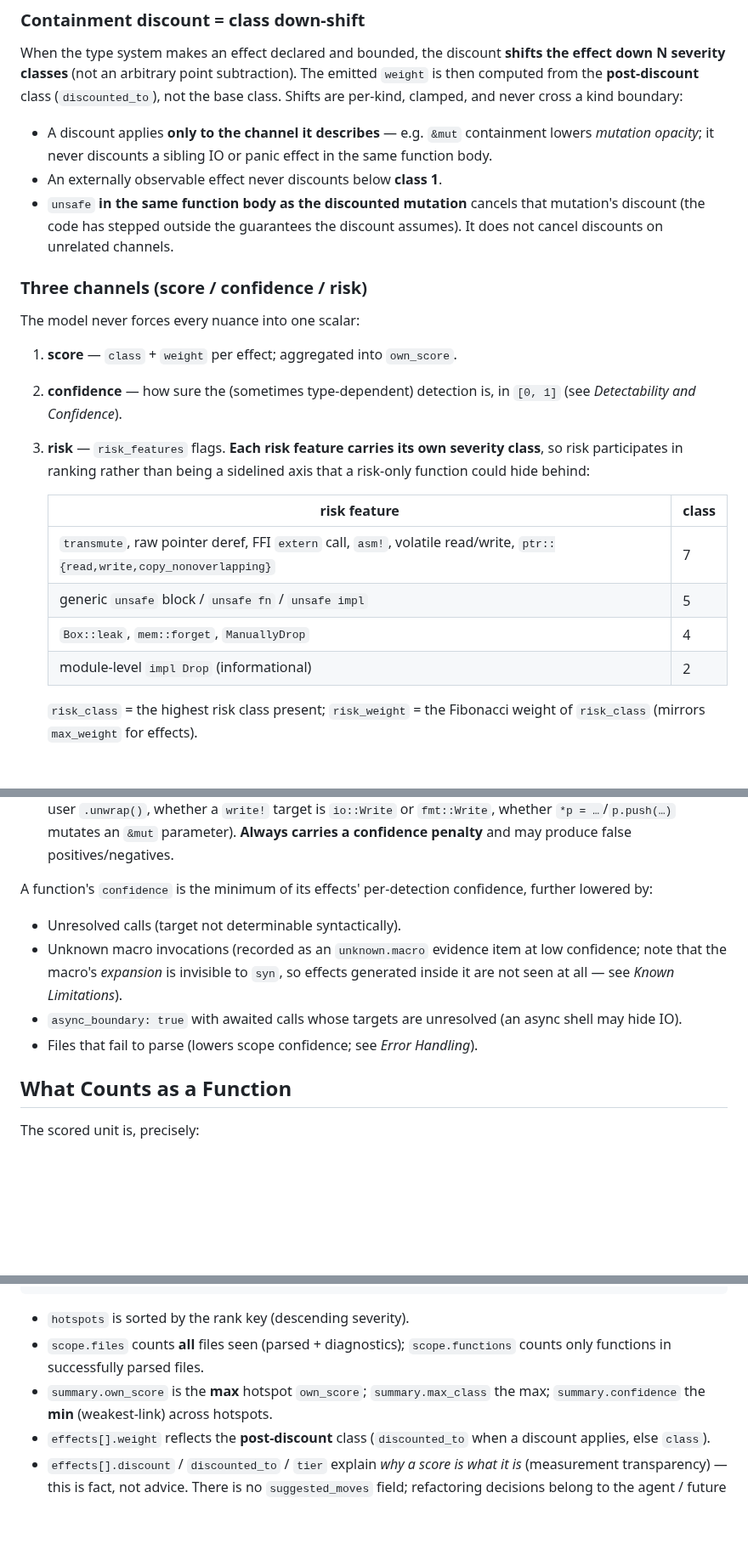
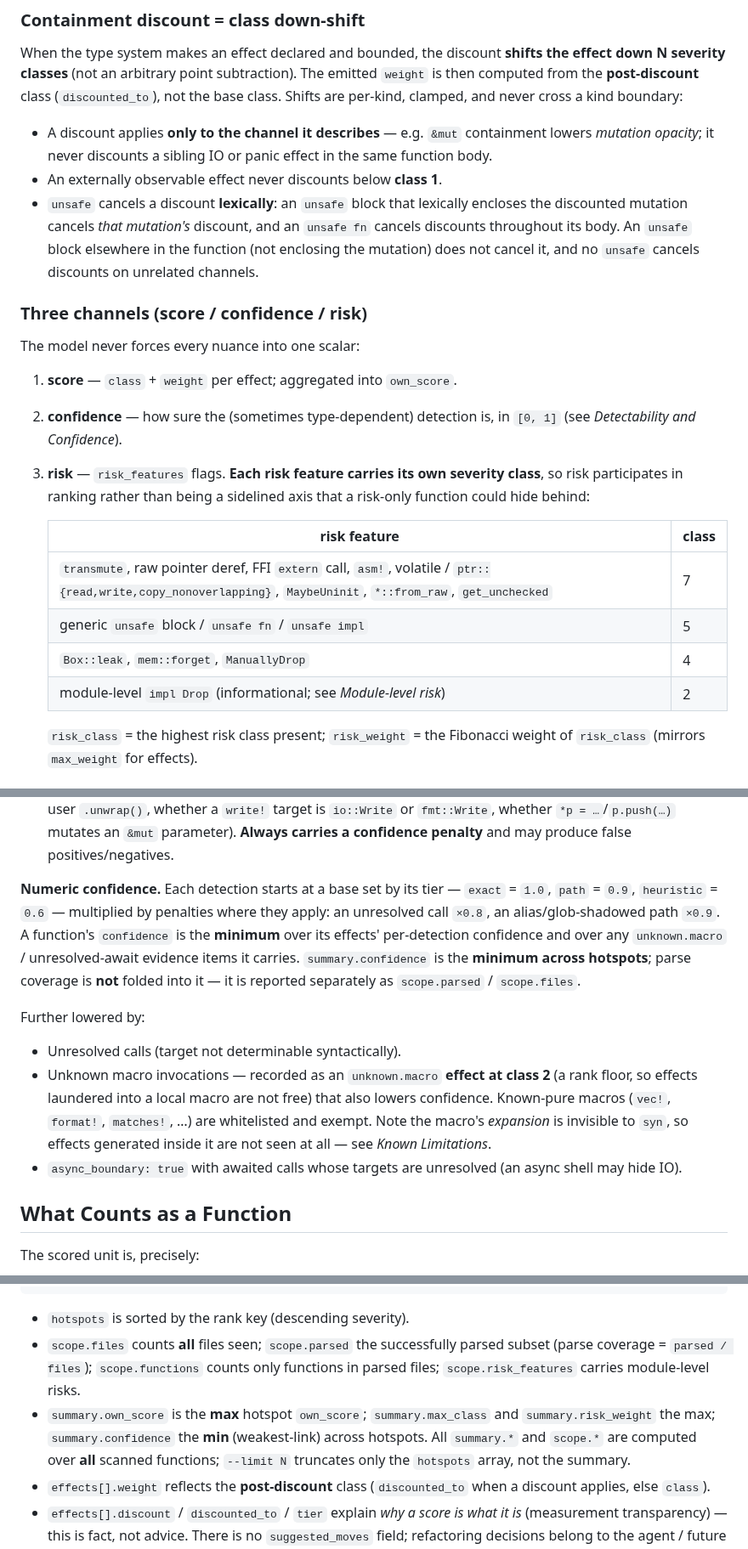
Before and after one commit to caasi/fxrank, a Markdown page: specs/001-fxrank-rust-effect-scanner.md, 3 parts joined by grey strips. Shown at 85% size. GitHub-like rendering; blank space fills up the shorter version.

Commit message:
docs: address review on 001 spec (round 2)
Formalize gaps from Codex round-2 review:
- numeric confidence: tier bases (exact 1.0 / path 0.9 / heuristic 0.6) +
  multiplicative penalties; summary.confidence = min across hotspots, parse
  coverage reported separately as scope.parsed/scope.files
- complete risk-class table (MaybeUninit, *::from_raw, get_unchecked = 7)
- local.mutation = write site to a let-mut binding (not the declaration)
- assert!/assert_eq!/assert_ne! are exact detections (conditionally panicking);
  debug_assert*! cfg-dependent
- unsafe discount cancellation defined lexically
- env.write composes with the unsafe risk feature under edition 2024
- module-level risk (impl Drop, extern blocks) reported in scope.risk_features,
  not per function
- unknown.macro is a class-2 effect (rank floor) + confidence drop; pure macros
  whitelisted
- trait-impl method ids include the trait path; ids collision-resistant
- summary/scope computed over all functions, --limit truncates hotspots only;
  add scope.parsed + summary.risk_weight; fix example confidence numbers

````diff
--- a/specs/001-fxrank-rust-effect-scanner.md
+++ b/specs/001-fxrank-rust-effect-scanner.md
@@ -131,9 +131,11 @@ not the base class. Shifts are per-kind, clamped, and never cross a kind boundar
   containment lowers *mutation opacity*; it never discounts a sibling IO or panic
   effect in the same function body.
 - An externally observable effect never discounts below **class 1**.
-- `unsafe` **in the same function body as the discounted mutation** cancels that
-  mutation's discount (the code has stepped outside the guarantees the discount
-  assumes). It does not cancel discounts on unrelated channels.
+- `unsafe` cancels a discount **lexically**: an `unsafe` block that lexically
+  encloses the discounted mutation cancels *that mutation's* discount, and an
+  `unsafe fn` cancels discounts throughout its body. An `unsafe` block elsewhere in
+  the function (not enclosing the mutation) does not cancel it, and no `unsafe`
+  cancels discounts on unrelated channels.
 
 ### Three channels (score / confidence / risk)
 
@@ -148,10 +150,10 @@ The model never forces every nuance into one scalar:
 
    | risk feature | class |
    | --- | --- |
-   | `transmute`, raw pointer deref, FFI `extern` call, `asm!`, volatile read/write, `ptr::{read,write,copy_nonoverlapping}` | 7 |
+   | `transmute`, raw pointer deref, FFI `extern` call, `asm!`, volatile / `ptr::{read,write,copy_nonoverlapping}`, `MaybeUninit`, `*::from_raw`, `get_unchecked` | 7 |
    | generic `unsafe` block / `unsafe fn` / `unsafe impl` | 5 |
    | `Box::leak`, `mem::forget`, `ManuallyDrop` | 4 |
-   | module-level `impl Drop` (informational) | 2 |
+   | module-level `impl Drop` (informational; see *Module-level risk*) | 2 |
 
    `risk_class` = the highest risk class present; `risk_weight` = the Fibonacci
    weight of `risk_class` (mirrors `max_weight` for effects).
@@ -205,16 +207,24 @@ that necessarily reaches for some type-level facts:
   mutates an `&mut` parameter). **Always carries a confidence penalty** and may
   produce false positives/negatives.
 
-A function's `confidence` is the minimum of its effects' per-detection confidence,
-further lowered by:
+**Numeric confidence.** Each detection starts at a base set by its tier — `exact` =
+`1.0`, `path` = `0.9`, `heuristic` = `0.6` — multiplied by penalties where they
+apply: an unresolved call `×0.8`, an alias/glob-shadowed path `×0.9`. A function's
+`confidence` is the **minimum** over its effects' per-detection confidence and over
+any `unknown.macro` / unresolved-await evidence items it carries. `summary.confidence`
+is the **minimum across hotspots**; parse coverage is **not** folded into it —
+it is reported separately as `scope.parsed` / `scope.files`.
+
+Further lowered by:
 
 - Unresolved calls (target not determinable syntactically).
-- Unknown macro invocations (recorded as an `unknown.macro` evidence item at low
-  confidence; note that the macro's *expansion* is invisible to `syn`, so effects
-  generated inside it are not seen at all — see *Known Limitations*).
+- Unknown macro invocations — recorded as an `unknown.macro` **effect at class 2**
+  (a rank floor, so effects laundered into a local macro are not free) that also
+  lowers confidence. Known-pure macros (`vec!`, `format!`, `matches!`, …) are
+  whitelisted and exempt. Note the macro's *expansion* is invisible to `syn`, so
+  effects generated inside it are not seen at all — see *Known Limitations*.
 - `async_boundary: true` with awaited calls whose targets are unresolved (an async
   shell may hide IO).
-- Files that fail to parse (lowers scope confidence; see *Error Handling*).
 
 ## What Counts as a Function
 
@@ -384,10 +402,13 @@ the `hidden` flag and the lower `confidence` of a heuristic detection:
 ```
 
 - `hotspots` is sorted by the rank key (descending severity).
-- `scope.files` counts **all** files seen (parsed + diagnostics); `scope.functions`
-  counts only functions in successfully parsed files.
-- `summary.own_score` is the **max** hotspot `own_score`; `summary.max_class` the
-  max; `summary.confidence` the **min** (weakest-link) across hotspots.
+- `scope.files` counts **all** files seen; `scope.parsed` the successfully parsed
+  subset (parse coverage = `parsed / files`); `scope.functions` counts only
+  functions in parsed files; `scope.risk_features` carries module-level risks.
+- `summary.own_score` is the **max** hotspot `own_score`; `summary.max_class` and
+  `summary.risk_weight` the max; `summary.confidence` the **min** (weakest-link)
+  across hotspots. All `summary.*` and `scope.*` are computed over **all** scanned
+  functions; `--limit N` truncates only the `hotspots` array, not the summary.
 - `effects[].weight` reflects the **post-discount** class (`discounted_to` when a
   discount applies, else `class`).
 - `effects[].discount` / `discounted_to` / `tier` explain *why a score is what it
````
Also changed, not shown: other parts of specs/001-fxrank-rust-effect-scanner.md (+17 -9 lines).
